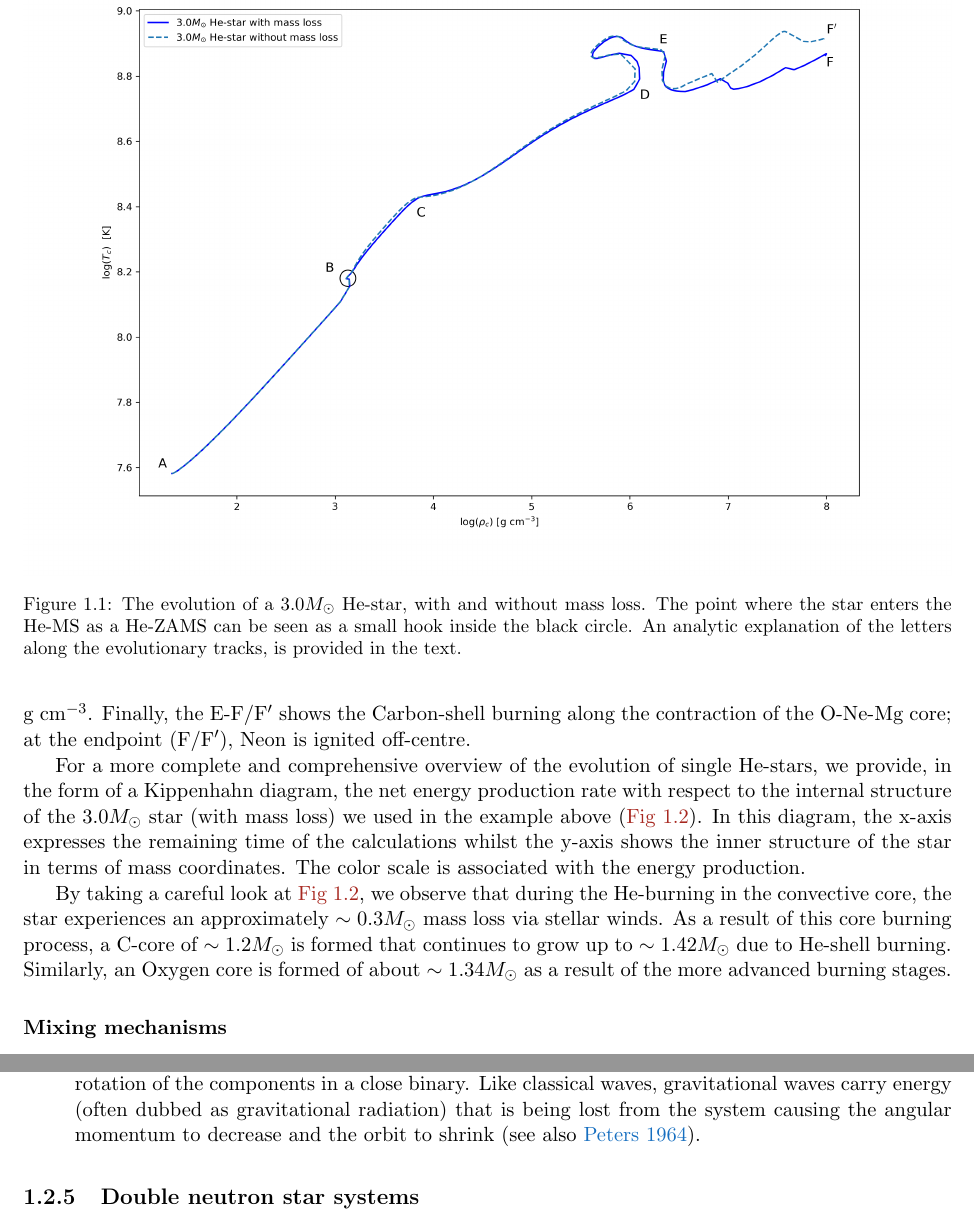
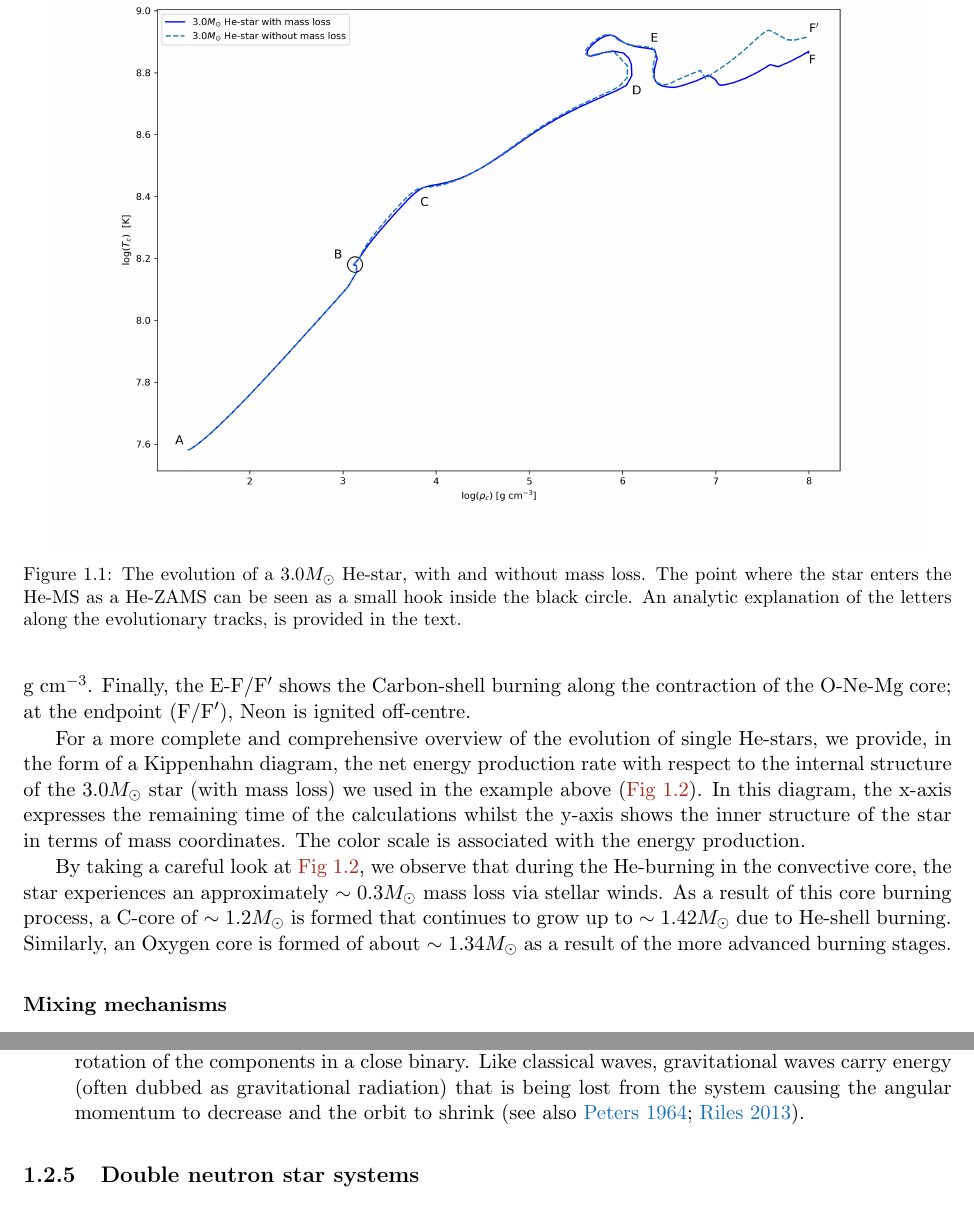
Before and after one commit to schanlar/MSc-Thesis, a LaTeX thesis (main/thesis_msc.tex, which reads chapters/chapter1/chapter1.tex): two parts of pages 19 and 25 of 37, joined at a grey line, cut so that both start at the same text. Compiled offline with pdfLaTeX.

Commit message:
Reference added

```diff
--- a/chapters/chapter1/chapter1.tex
+++ b/chapters/chapter1/chapter1.tex
@@ -46,7 +46,7 @@
 
 				\begin{figure}[t]
 					\centering
-					\includegraphics[width=\textwidth]{../figures/chapter1/T_rho_plane_ch1.png}
+					\includegraphics[scale=0.5]{../figures/chapter1/T_rho_plane_ch1.png}
 					\caption{The evolution of a $3.0 M_{\odot}$ He-star, with and without mass loss. The point where the star enters the He-MS as a He-ZAMS can be seen as a small hook inside the black circle. An analytic explanation of the letters along the evolutionary tracks, is provided in the text.}
 					\label{fig:T_rho_plane_ch1}
 				\end{figure}
@@ -213,7 +213,7 @@
 
 					\item \emph{Non-conservative mass transfer}: If during mass transfer, the companion star accretes only a fraction of the mass lost from the donor, the rest will carry away some of the specific angular momentum.
 					\item \emph{Magnetic braking}: As it was mentioned above, the differential rotation of stars is responsible for the production of magnetic fields and, subsequently, magnetized stellar winds. Interactions with the magnetic fields can give raise to tidal effects, causing a rotating star to sync and corotate with the orbit (tidally locked system). If the spin of the star is originally larger than the orbital period, this is essentially translated to angular momentum removal from the binary \citep[see also][]{Rappaport1983}.
-					\item \emph{Gravitational waves}:  These are perturbations of the space-time manifold caused by the rapid rotation of the components in a close binary. Like classical waves, gravitational waves carry energy (often dubbed as gravitational radiation) that is being lost from the system causing the angular momentum to decrease and the orbit to shrink \citep[see also][]{Peters1964}.
+					\item \emph{Gravitational waves}:  These are perturbations of the space-time manifold caused by the rapid rotation of the components in a close binary. Like classical waves, gravitational waves carry energy (often dubbed as gravitational radiation) that is being lost from the system causing the angular momentum to decrease and the orbit to shrink \citep[see also][]{Peters1964, Riles2013}.
 
 				\end{enumerate}
 
```
